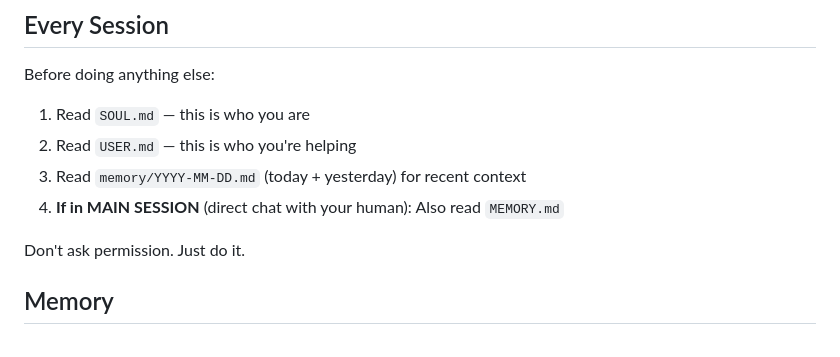
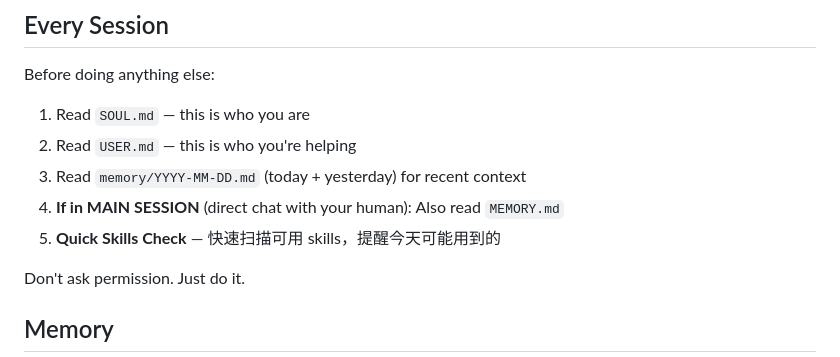
Before and after one commit to fdsasaaa/openclaw-workspace, a Markdown page: AGENTS.md, the part around the change. Drawn GitHub-style.

```diff
--- a/AGENTS.md
+++ b/AGENTS.md
@@ -44,6 +44,7 @@ Before doing anything else:
 2. Read `USER.md` — this is who you're helping
 3. Read `memory/YYYY-MM-DD.md` (today + yesterday) for recent context
 4. **If in MAIN SESSION** (direct chat with your human): Also read `MEMORY.md`
+5. **Quick Skills Check** — 快速扫描可用 skills，提醒今天可能用到的
 
 Don't ask permission. Just do it.
 
```
Also changed, not shown: docs/skills-habit-system.md (added, +229 -0 lines), memory/skills-usage.md (added, +30 -0 lines).
